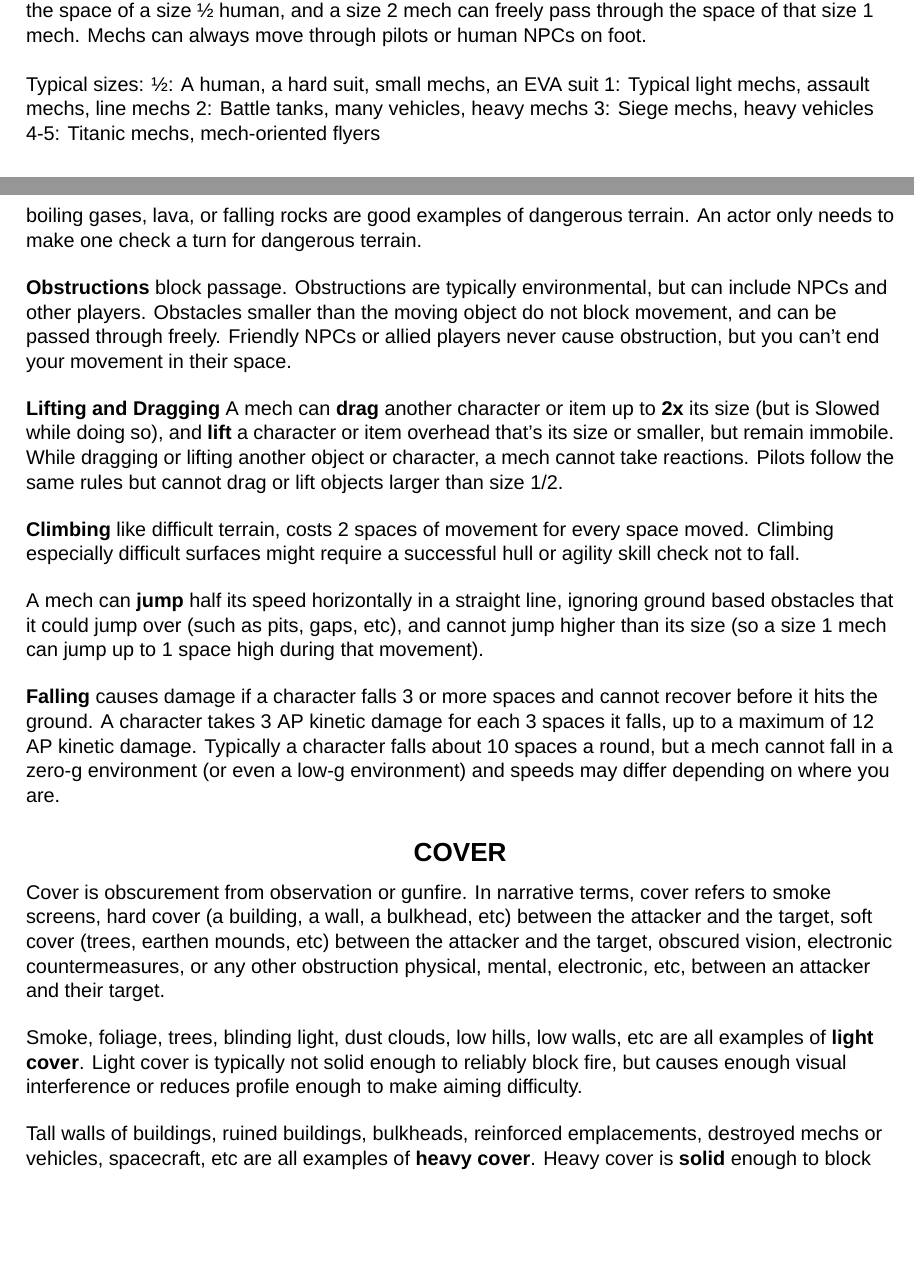
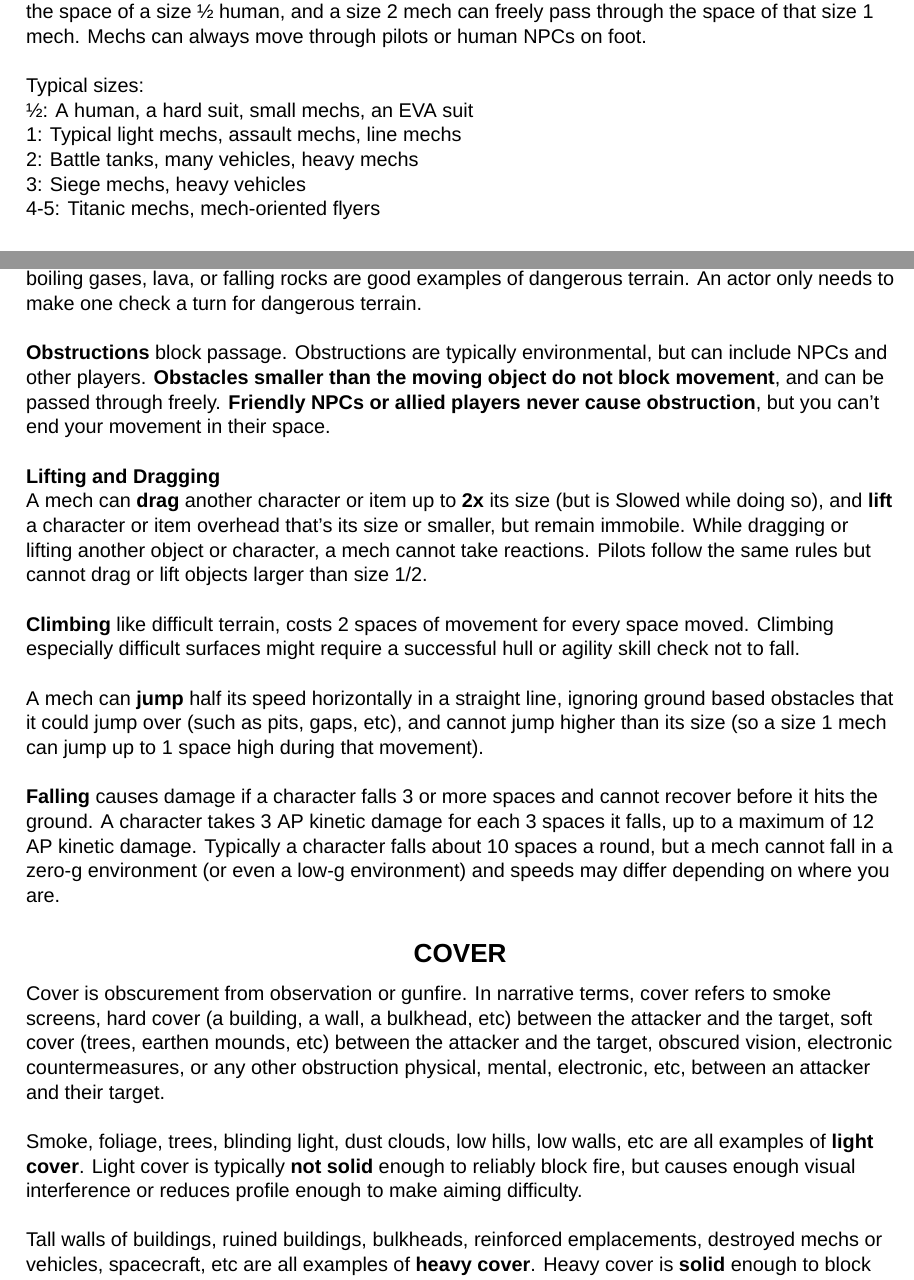
Before and after one commit to AshleyMoni/Lancer-Community-Edition, a LaTeX thesis (LANCER 1.8 - Community Edition.tex, which reads source/mechCombat/movement.tex): two parts of pages 74 and 75 of 400, joined at a grey line, cut so that both start at the same text, the shorter picture padded with empty space. Compiled offline with XeLaTeX; a missing font is replaced by an installed copy or a similar font.

Commit message:
movement fixes

```diff
--- a/source/mechCombat/movement.tex
+++ b/source/mechCombat/movement.tex
@@ -8,11 +8,11 @@ All characters have to worry about \textbf{engagement}. If you move adjacent to
 
 An actor that is larger than another actor does not count the smaller actor as an obstruction and ignores engagement from that smaller actor. For example, a size 1 mech can freely pass through the space of a size ½ human, and a size 2 mech can freely pass through the space of that size 1 mech. Mechs can always move through pilots or human NPCs on foot.
 
-Typical sizes:
-½: A human, a hard suit, small mechs, an EVA suit
-1: Typical light mechs, assault mechs, line mechs
-2: Battle tanks, many vehicles, heavy mechs
-3: Siege mechs, heavy vehicles
+Typical sizes:\\
+½: A human, a hard suit, small mechs, an EVA suit\\
+1: Typical light mechs, assault mechs, line mechs\\
+2: Battle tanks, many vehicles, heavy mechs\\
+3: Siege mechs, heavy vehicles\\
 4-5: Titanic mechs, mech-oriented flyers
 
 \subsection{Disengage}
@@ -30,10 +30,10 @@ Mech combat takes place on many types of worlds with many hostile and hazardous
 
 \textbf{Dangerous Terrain} prompts an engineering check to navigate the first time on a turn an actor enters it on their turn, or if they start their turn there. Should a player fail that check, they take 5 kinetic, energy, explosive, or burn damage on failure, depending on the hazard. Intense radiation, boiling gases, lava, or falling rocks are good examples of dangerous terrain. An actor only needs to make one check a turn for dangerous terrain.
 
-\textbf{Obstructions} block passage. Obstructions are typically environmental, but can include NPCs and other players. Obstacles smaller than the moving object do not block movement, and can be passed through freely. Friendly NPCs or allied players never cause obstruction, but you can’t end your movement in their space.
+\textbf{Obstructions} block passage. Obstructions are typically environmental, but can include NPCs and other players. \textbf{Obstacles smaller than the moving object do not block movement}, and can be passed through freely. \textbf{Friendly NPCs or allied players never cause obstruction}, but you can’t end your movement in their space.
 
 
-\textbf{Lifting and Dragging}
+\textbf{Lifting and Dragging}\\
 A mech can \textbf{drag} another character or item up to \textbf{2x} its size (but is Slowed while doing so), and \textbf{lift} a character or item overhead that’s its size or smaller, but remain immobile. While dragging or lifting another object or character, a mech cannot take reactions. Pilots follow the same rules but cannot drag or lift objects larger than size 1/2.
 
 \textbf{Climbing} like difficult terrain, costs 2 spaces of movement for every space moved. Climbing especially difficult surfaces might require a successful hull or agility skill check not to fall.
@@ -47,7 +47,7 @@ A mech can \textbf{jump} half its speed horizontally in a straight line, ignorin
 
 Cover is obscurement from observation or gunfire. In narrative terms, cover refers to smoke screens, hard cover (a building, a wall, a bulkhead, etc) between the attacker and the target, soft cover (trees, earthen mounds, etc) between the attacker and the target, obscured vision, electronic countermeasures, or any other obstruction physical, mental, electronic, etc, between an attacker and their target.
 
-Smoke, foliage, trees, blinding light, dust clouds, low hills, low walls, etc are all examples of \textbf{light cover}. Light cover is typically not solid enough to reliably block fire, but causes enough visual interference or reduces profile enough to make aiming difficulty.
+Smoke, foliage, trees, blinding light, dust clouds, low hills, low walls, etc are all examples of \textbf{light cover}. Light cover is typically \textbf{not solid} enough to reliably block fire, but causes enough visual interference or reduces profile enough to make aiming difficulty.
 
 Tall walls of buildings, ruined buildings, bulkheads, reinforced emplacements, destroyed mechs or vehicles, spacecraft, etc are all examples of \textbf{heavy cover}. Heavy cover is \textbf{solid} enough to block shots and hide behind.
 
```
Also changed, not shown: source/mechCombat/movement.tex (6 more changed lines).
